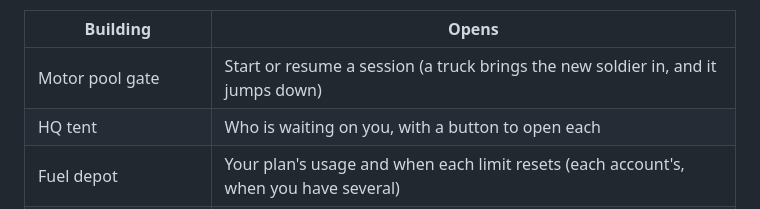
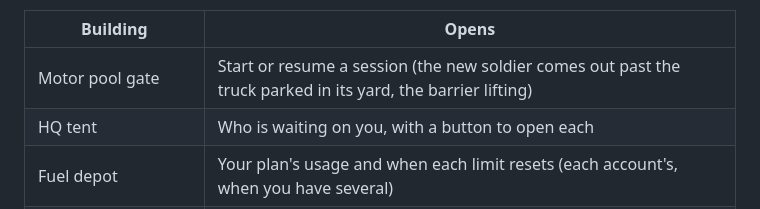
Before and after one commit to hamsathul/agentville, a Markdown page: README.md, the part around one of its changes. Drawn GitHub-style.

```diff
--- a/README.md
+++ b/README.md
@@ -1225,7 +1226,7 @@ files agents touched there, a speech bubble for its conversation, and a building
 
 | Building | Opens |
 |---|---|
-| Motor pool gate | Start or resume a session (a truck brings the new soldier in, and it jumps down) |
+| Motor pool gate | Start or resume a session (the new soldier comes out past the truck parked in its yard, the barrier lifting) |
 | HQ tent | Who is waiting on you, with a button to open each |
 | Fuel depot | Your plan's usage and when each limit resets (each account's, when you have several) |
 | Drone pad | The subagents and how each is going |
```
Also changed, not shown: other parts of README.md (+8 -6 lines), docs/worlds.md (+25 -25 lines).
